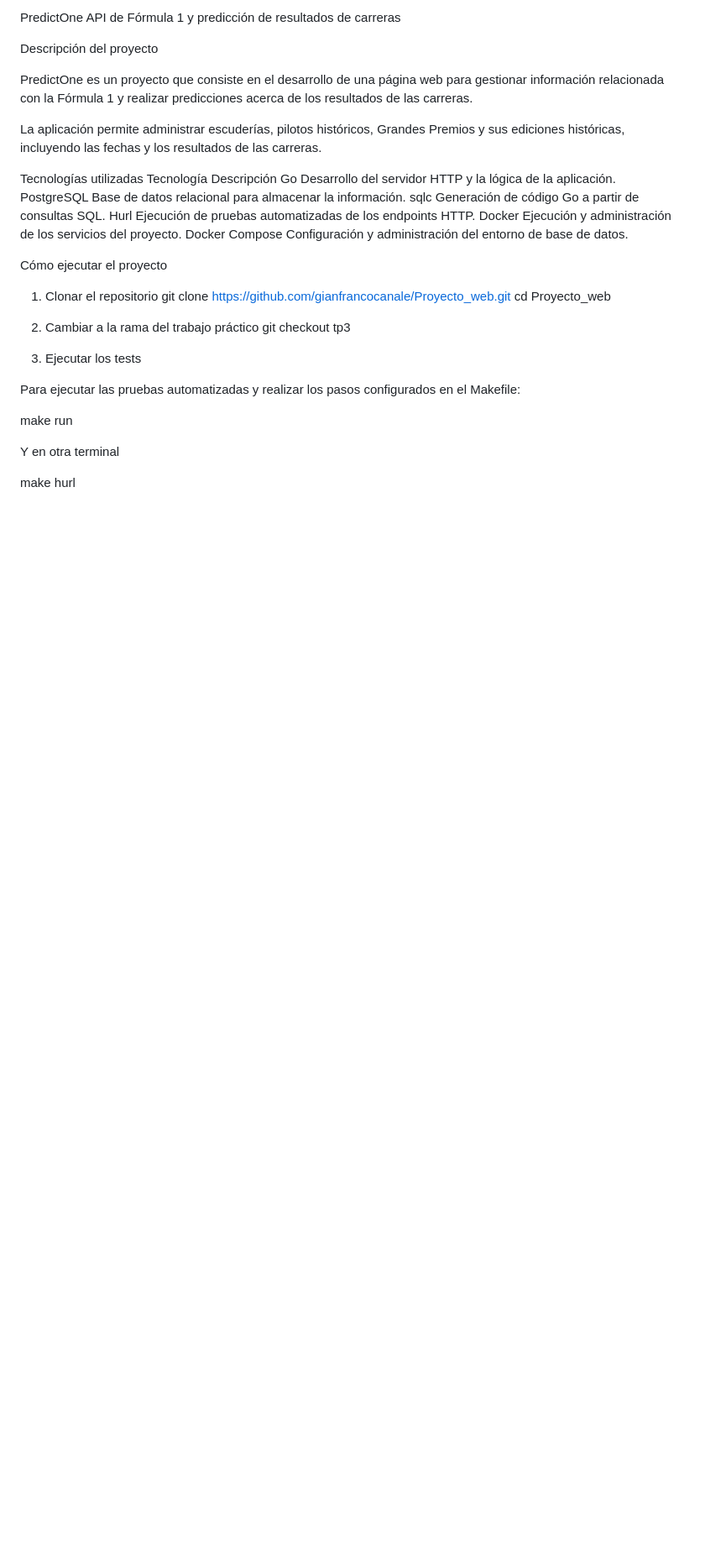
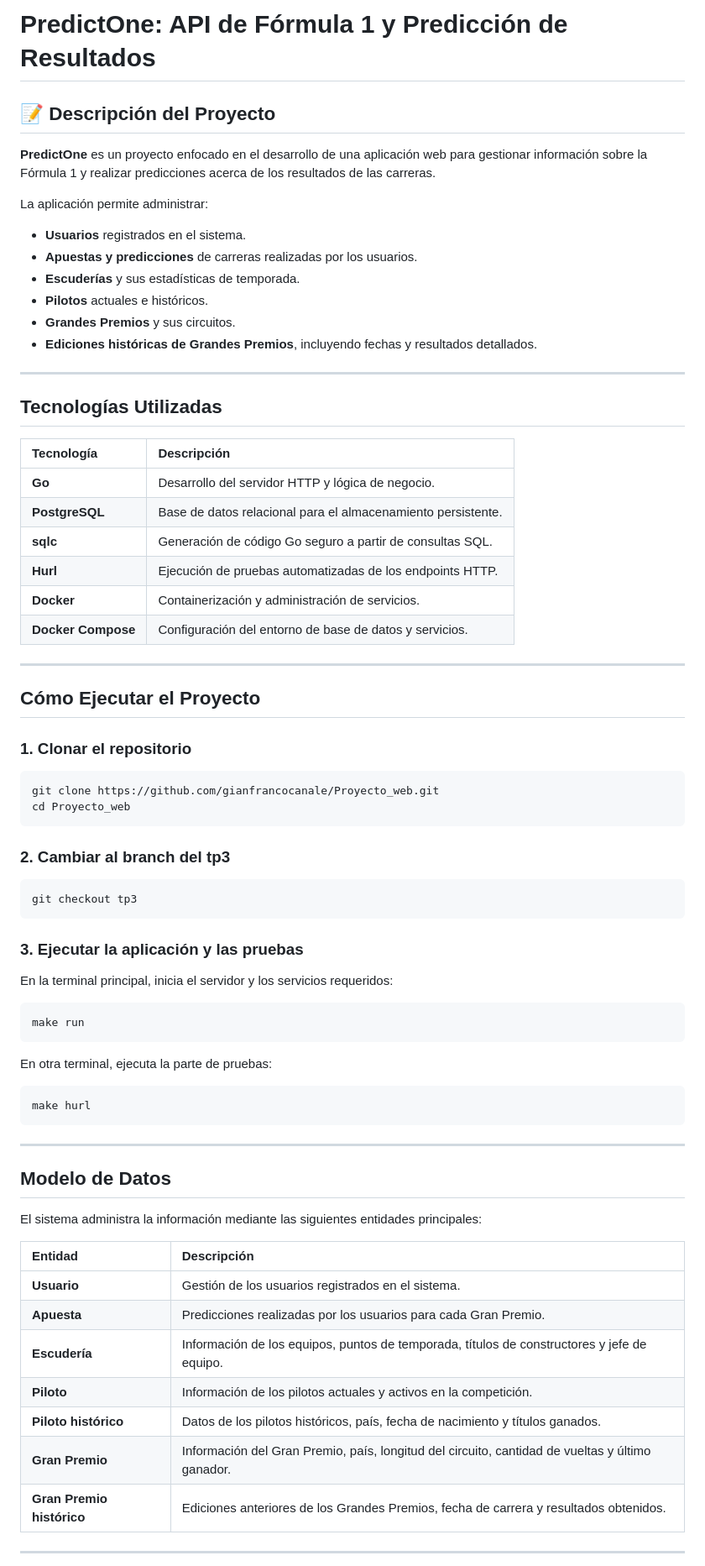
Before and after one commit to gianfrancocanale/Proyecto_web, a Markdown page: README.md, the part around one of its changes. Shown at 84% size. Rendered like a GitHub page; blank space fills up the shorter version.

````diff
--- a/README.md
+++ b/README.md
@@ -1,40 +1,71 @@
-PredictOne
-API de Fórmula 1 y predicción de resultados de carreras
+# PredictOne: API de Fórmula 1 y Predicción de Resultados
 
-Descripción del proyecto
+## 📝 Descripción del Proyecto
 
-PredictOne es un proyecto que consiste en el desarrollo de una página web para gestionar información relacionada con la Fórmula 1 y realizar predicciones acerca de los resultados de las carreras.
+**PredictOne** es un proyecto enfocado en el desarrollo de una aplicación web para gestionar información sobre la Fórmula 1 y realizar predicciones acerca de los resultados de las carreras.
 
-La aplicación permite administrar escuderías, pilotos históricos, Grandes Premios y sus ediciones históricas, incluyendo las fechas y los resultados de las carreras.
+La aplicación permite administrar:
+* **Usuarios** registrados en el sistema.
+* **Apuestas y predicciones** de carreras realizadas por los usuarios.
+* **Escuderías** y sus estadísticas de temporada.
+* **Pilotos** actuales e históricos.
+* **Grandes Premios** y sus circuitos.
+* **Ediciones históricas de Grandes Premios**, incluyendo fechas y resultados detallados.
 
+---
 
-Tecnologías utilizadas
-Tecnología	Descripción
-Go	Desarrollo del servidor HTTP y la lógica de la aplicación.
-PostgreSQL	Base de datos relacional para almacenar la información.
-sqlc	Generación de código Go a partir de consultas SQL.
-Hurl	Ejecución de pruebas automatizadas de los endpoints HTTP.
-Docker	Ejecución y administración de los servicios del proyecto.
-Docker Compose	Configuración y administración del entorno de base de datos.
+## Tecnologías Utilizadas
 
+| Tecnología | Descripción |
+| :--- | :--- |
+| **Go** | Desarrollo del servidor HTTP y lógica de negocio. |
+| **PostgreSQL** | Base de datos relacional para el almacenamiento persistente. |
+| **sqlc** | Generación de código Go seguro a partir de consultas SQL. |
+| **Hurl** | Ejecución de pruebas automatizadas de los endpoints HTTP. |
+| **Docker** | Containerización y administración de servicios. |
+| **Docker Compose** | Configuración del entorno de base de datos y servicios. |
 
-Cómo ejecutar el proyecto
-1. Clonar el repositorio
+---
+
+## Cómo Ejecutar el Proyecto
+
+### 1. Clonar el repositorio
+```bash
 git clone https://github.com/gianfrancocanale/Proyecto_web.git
 cd Proyecto_web
+```
 
-2. Cambiar a la rama del trabajo práctico
+### 2. Cambiar al branch del tp3
+```bash
 git checkout tp3
+```
 
-3. Ejecutar los tests
+### 3. Ejecutar la aplicación y las pruebas
 
-Para ejecutar las pruebas automatizadas y realizar los pasos configurados en el Makefile:
+En la terminal principal, inicia el servidor y los servicios requeridos:
+```bash
+make run
+```
 
-make run
+En otra terminal, ejecuta la parte de pruebas:
+```bash
+make hurl
+```
 
-Y en otra terminal
+---
 
-make hurl
+## Modelo de Datos
 
+El sistema administra la información mediante las siguientes entidades principales:
 
+| Entidad | Descripción |
+| :--- | :--- |
+| **Usuario** | Gestión de los usuarios registrados en el sistema. |
+| **Apuesta** | Predicciones realizadas por los usuarios para cada Gran Premio. |
+| **Escudería** | Información de los equipos, puntos de temporada, títulos de constructores y jefe de equipo. |
+| **Piloto** | Información de los pilotos actuales y activos en la competición. |
+| **Piloto histórico** | Datos de los pilotos históricos, país, fecha de nacimiento y títulos ganados. |
+| **Gran Premio** | Información del Gran Premio, país, longitud del circuito, cantidad de vueltas y último ganador. |
+| **Gran Premio histórico** | Ediciones anteriores de los Grandes Premios, fecha de carrera y resultados obtenidos. |
+---
 
````
Also changed, not shown: other parts of README.md (+58 -82 lines).
